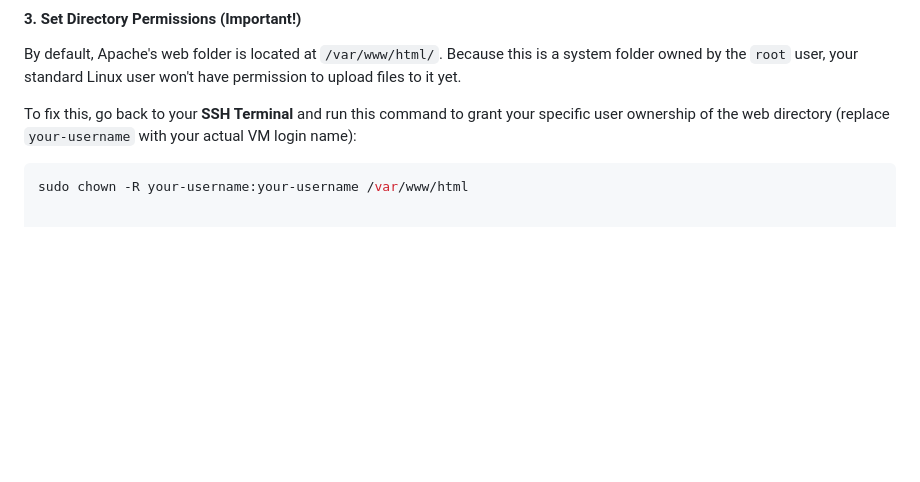
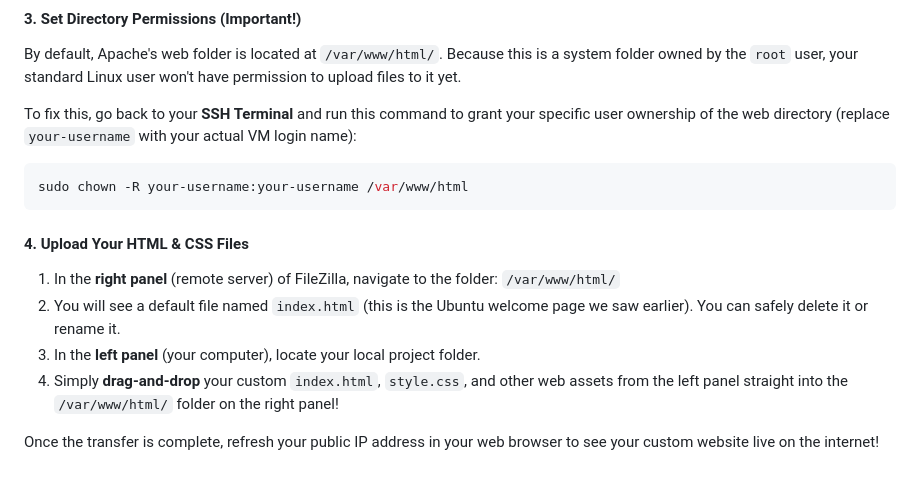
Before and after one commit to zaynaldin/BreachPoint, a Markdown page: README.md, the part around the change. GitHub-like rendering; blank space fills up the shorter version.

````diff
--- a/README.md
+++ b/README.md
@@ -171,3 +171,12 @@ To fix this, go back to your **SSH Terminal** and run this command to grant your
 
 ```bash
 sudo chown -R your-username:your-username /var/www/html
+```
+#### 4. Upload Your HTML & CSS Files
+1. In the **right panel** (remote server) of FileZilla, navigate to the folder:
+   `/var/www/html/`
+2. You will see a default file named `index.html` (this is the Ubuntu welcome page we saw earlier). You can safely delete it or rename it.
+3. In the **left panel** (your computer), locate your local project folder.
+4. Simply **drag-and-drop** your custom `index.html`, `style.css`, and other web assets from the left panel straight into the `/var/www/html/` folder on the right panel!
+
+Once the transfer is complete, refresh your public IP address in your web browser to see your custom website live on the internet!
````
